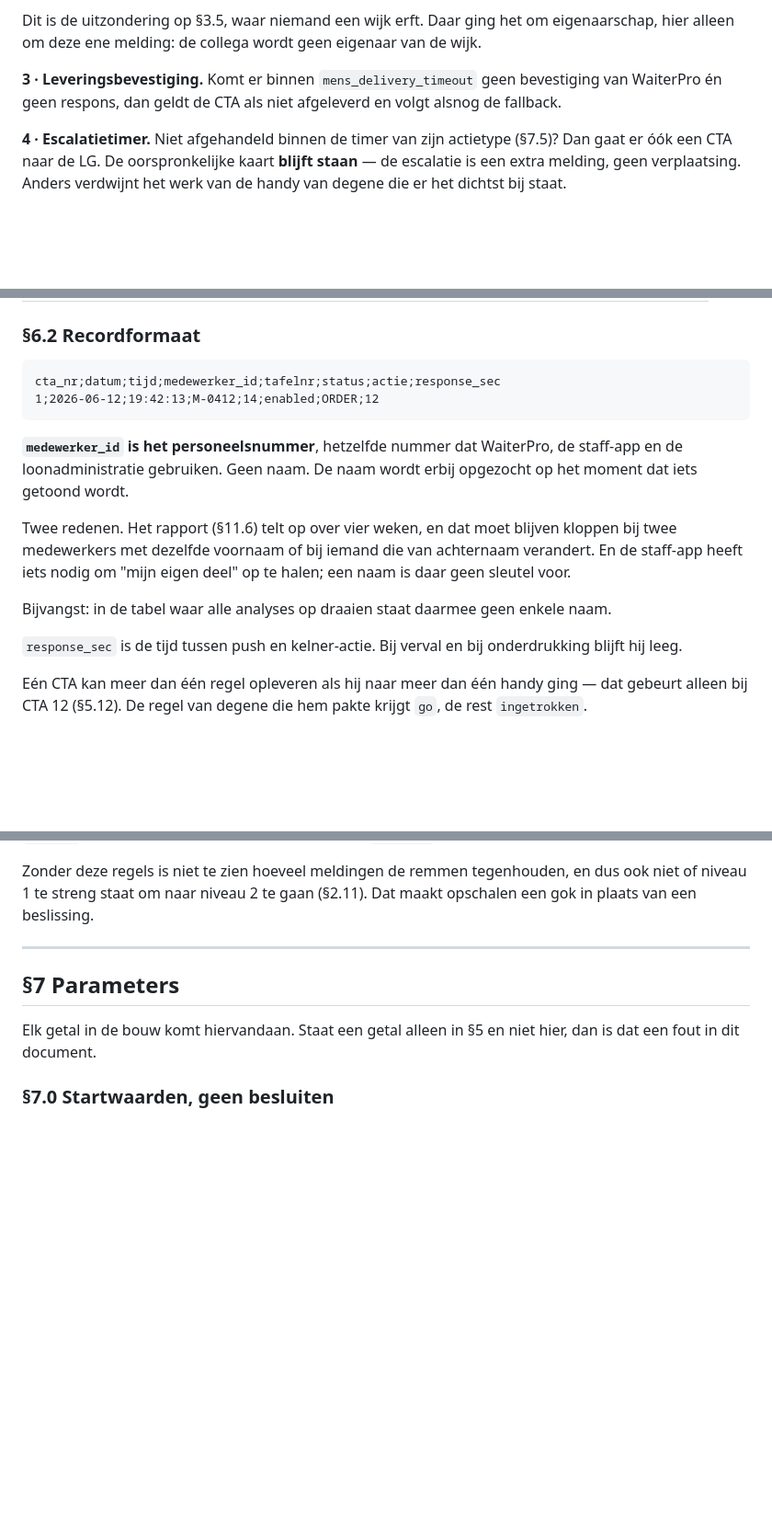
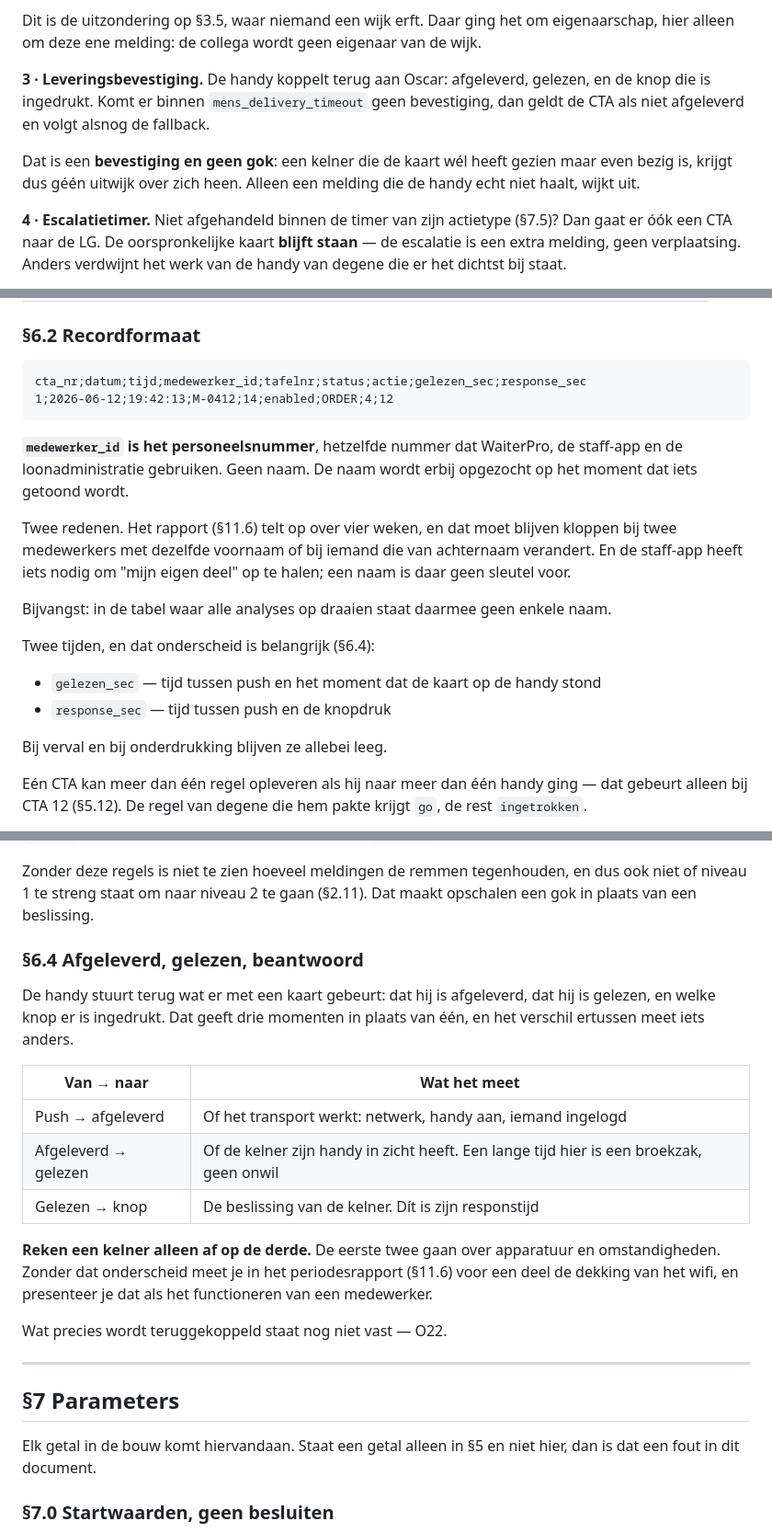
Before and after one commit to peterstuurman-hash/CTA-, a Markdown page: oscar_cta_specs.md, 3 parts joined by grey strips. Shown at 92% size. Rendered like a GitHub page; blank space fills up the shorter version.

Commit message:
SPEC §6.4, §2.16: de handy koppelt terug — afgeleverd, gelezen, beantwoord
Correctie van Peter, 12-09-2026: de WaiterPro-handy stuurt wel degelijk dingen
terug naar Oscar, zoals de actie en "gelezen". AANNAMES A3 in de
Beachalert-repo stelde het tegenovergestelde en is daar rechtgezet.

- §2.16 stap 3: de leveringsbevestiging is een bevestiging en geen gok. Een
  kelner die de kaart wél zag maar even bezig is, krijgt geen uitwijk over zich
  heen; alleen wat de handy echt niet haalt wijkt uit
- §6.2: gelezen_sec toegevoegd naast response_sec
- §6.4 nieuw: push → afgeleverd → gelezen → knop zijn drie verschillende
  metingen. De eerste twee gaan over apparatuur en omstandigheden, alleen de
  derde is de beslissing van de kelner
- §11.6: het voorbehoud dat "een handy in de broekzak er in de data hetzelfde
  uitziet als onwil" is daarmee opgelost

Dat laatste is de winst. Zonder dat onderscheid meet het periodesrapport voor
een deel de wifi-dekking en presenteert dat als het functioneren van een
medewerker.

O22 geopend: wat de handy precies terugkoppelt.

Co-Authored-By: Claude Opus 5 <noreply@anthropic.com>

````diff
--- a/oscar_cta_specs.md
+++ b/oscar_cta_specs.md
@@ -281,9 +281,13 @@ Dit is de uitzondering op §3.5, waar niemand een wijk erft. Daar ging het om
 eigenaarschap, hier alleen om deze ene melding: de collega wordt geen eigenaar van
 de wijk.
 
-**3 · Leveringsbevestiging.** Komt er binnen `mens_delivery_timeout` geen
-bevestiging van WaiterPro én geen respons, dan geldt de CTA als niet afgeleverd en
-volgt alsnog de fallback.
+**3 · Leveringsbevestiging.** De handy koppelt terug aan Oscar: afgeleverd,
+gelezen, en de knop die is ingedrukt. Komt er binnen `mens_delivery_timeout` geen
+bevestiging, dan geldt de CTA als niet afgeleverd en volgt alsnog de fallback.
+
+Dat is een **bevestiging en geen gok**: een kelner die de kaart wél heeft gezien
+maar even bezig is, krijgt dus géén uitwijk over zich heen. Alleen een melding die
+de handy echt niet haalt, wijkt uit.
 
 **4 · Escalatietimer.** Niet afgehandeld binnen de timer van zijn actietype
 (§7.5)? Dan gaat er óók een CTA naar de LG. De oorspronkelijke kaart **blijft
@@ -982,8 +986,8 @@ andere analyses wordt gebruikt.
 ### §6.2 Recordformaat
 
 ```
-cta_nr;datum;tijd;medewerker_id;tafelnr;status;actie;response_sec
-1;2026-06-12;19:42:13;M-0412;14;enabled;ORDER;12
+cta_nr;datum;tijd;medewerker_id;tafelnr;status;actie;gelezen_sec;response_sec
+1;2026-06-12;19:42:13;M-0412;14;enabled;ORDER;4;12
 ```
 
 **`medewerker_id` is het personeelsnummer**, hetzelfde nummer dat WaiterPro, de
@@ -998,8 +1002,12 @@ halen; een naam is daar geen sleutel voor.
 Bijvangst: in de tabel waar alle analyses op draaien staat daarmee geen enkele
 naam.
 
-`response_sec` is de tijd tussen push en kelner-actie. Bij verval en bij
-onderdrukking blijft hij leeg.
+Twee tijden, en dat onderscheid is belangrijk (§6.4):
+
+- `gelezen_sec` — tijd tussen push en het moment dat de kaart op de handy stond
+- `response_sec` — tijd tussen push en de knopdruk
+
+Bij verval en bij onderdrukking blijven ze allebei leeg.
 
 Eén CTA kan meer dan één regel opleveren als hij naar meer dan één handy ging —
 dat gebeurt alleen bij CTA 12 (§5.12). De regel van degene die hem pakte krijgt
@@ -1054,6 +1062,25 @@ dus een eigen `enabled`-regel, niet een van deze.
 Zonder deze regels is niet te zien hoeveel meldingen de remmen tegenhouden, en dus
 ook niet of niveau 1 te streng staat om naar niveau 2 te gaan (§2.11). Dat maakt
 opschalen een gok in plaats van een beslissing.
+
+### §6.4 Afgeleverd, gelezen, beantwoord
+
+De handy stuurt terug wat er met een kaart gebeurt: dat hij is afgeleverd, dat hij
+is gelezen, en welke knop er is ingedrukt. Dat geeft drie momenten in plaats van
+één, en het verschil ertussen meet iets anders.
+
+| Van → naar | Wat het meet |
+|---|---|
+| Push → afgeleverd | Of het transport werkt: netwerk, handy aan, iemand ingelogd |
+| Afgeleverd → gelezen | Of de kelner zijn handy in zicht heeft. Een lange tijd hier is een broekzak, geen onwil |
+| Gelezen → knop | De beslissing van de kelner. Dít is zijn responstijd |
+
+**Reken een kelner alleen af op de derde.** De eerste twee gaan over apparatuur en
+omstandigheden. Zonder dat onderscheid meet je in het periodesrapport (§11.6) voor
+een deel de dekking van het wifi, en presenteer je dat als het functioneren van een
+medewerker.
+
+Wat precies wordt teruggekoppeld staat nog niet vast — O22.
 
 ---
 
````
Also changed, not shown: other parts of oscar_cta_specs.md (+3 -1 lines).
